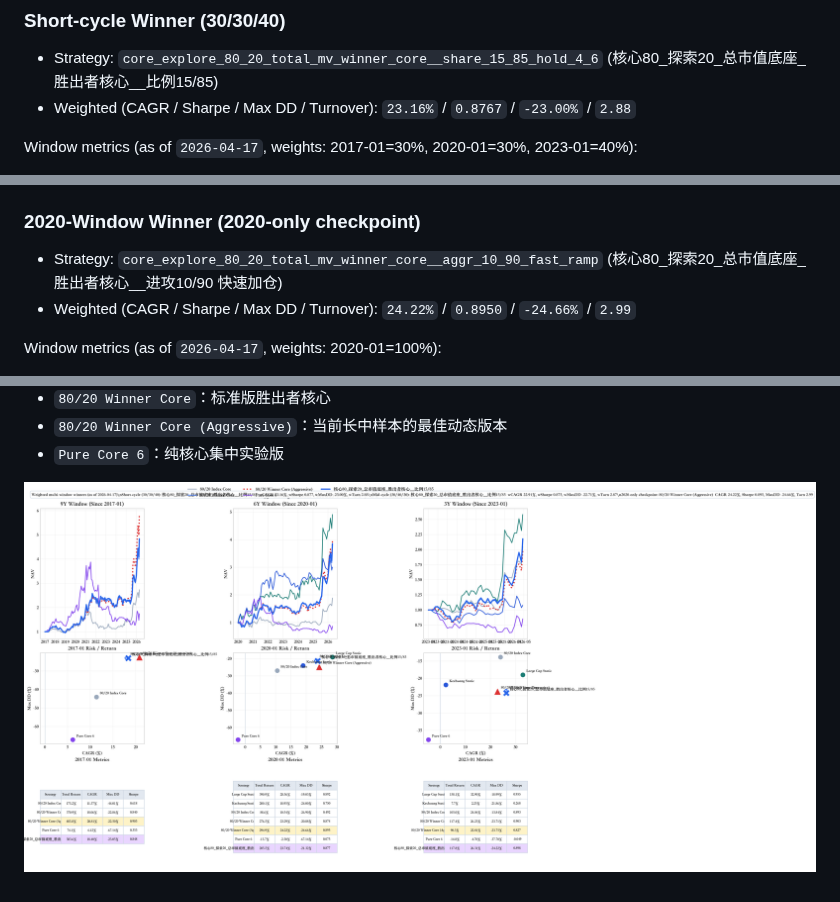
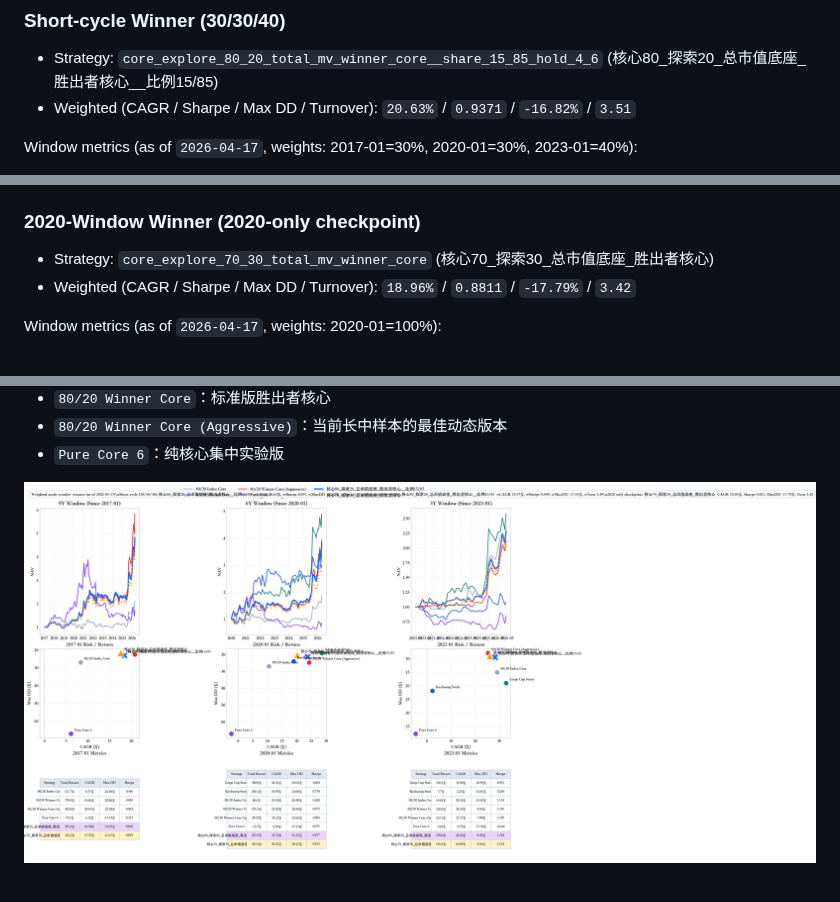
Before and after one commit to willyufan/aiinvestor, a Markdown page: README.md, 3 parts joined by grey strips. GitHub-like rendering; pictures changed too: docs/strategy_comparison.png.

Commit message:
Refresh winners after rebuilding comparison

```diff
--- a/README.md
+++ b/README.md
@@ -31,7 +31,7 @@ This repo tracks *three winners in parallel* using weighted multi-window scoring
 ### Short-cycle Winner (30/30/40)
 
 - Strategy: `core_explore_80_20_total_mv_winner_core__share_15_85_hold_4_6` (核心80_探索20_总市值底座_胜出者核心__比例15/85)
-- Weighted (CAGR / Sharpe / Max DD / Turnover): `23.16%` / `0.8767` / `-23.00%` / `2.88`
+- Weighted (CAGR / Sharpe / Max DD / Turnover): `20.63%` / `0.9371` / `-16.82%` / `3.51`
 
 Window metrics (as of `2026-04-17`, weights: 2017-01=30%, 2020-01=30%, 2023-01=40%):
 
@@ -52,8 +52,8 @@ Window metrics (as of `2026-04-17`, weights: 2017-01=30%, 2020-01=40%, 2023-01=3
 
 ### 2020-Window Winner (2020-only checkpoint)
 
-- Strategy: `core_explore_80_20_total_mv_winner_core__aggr_10_90_fast_ramp` (核心80_探索20_总市值底座_胜出者核心__进攻10/90 快速加仓)
-- Weighted (CAGR / Sharpe / Max DD / Turnover): `24.22%` / `0.8950` / `-24.66%` / `2.99`
+- Strategy: `core_explore_70_30_total_mv_winner_core` (核心70_探索30_总市值底座_胜出者核心)
+- Weighted (CAGR / Sharpe / Max DD / Turnover): `18.96%` / `0.8811` / `-17.79%` / `3.42`
 
 Window metrics (as of `2026-04-17`, weights: 2020-01=100%):
 
```
Also changed, not shown: other parts of README.md (+11 -11 lines).
